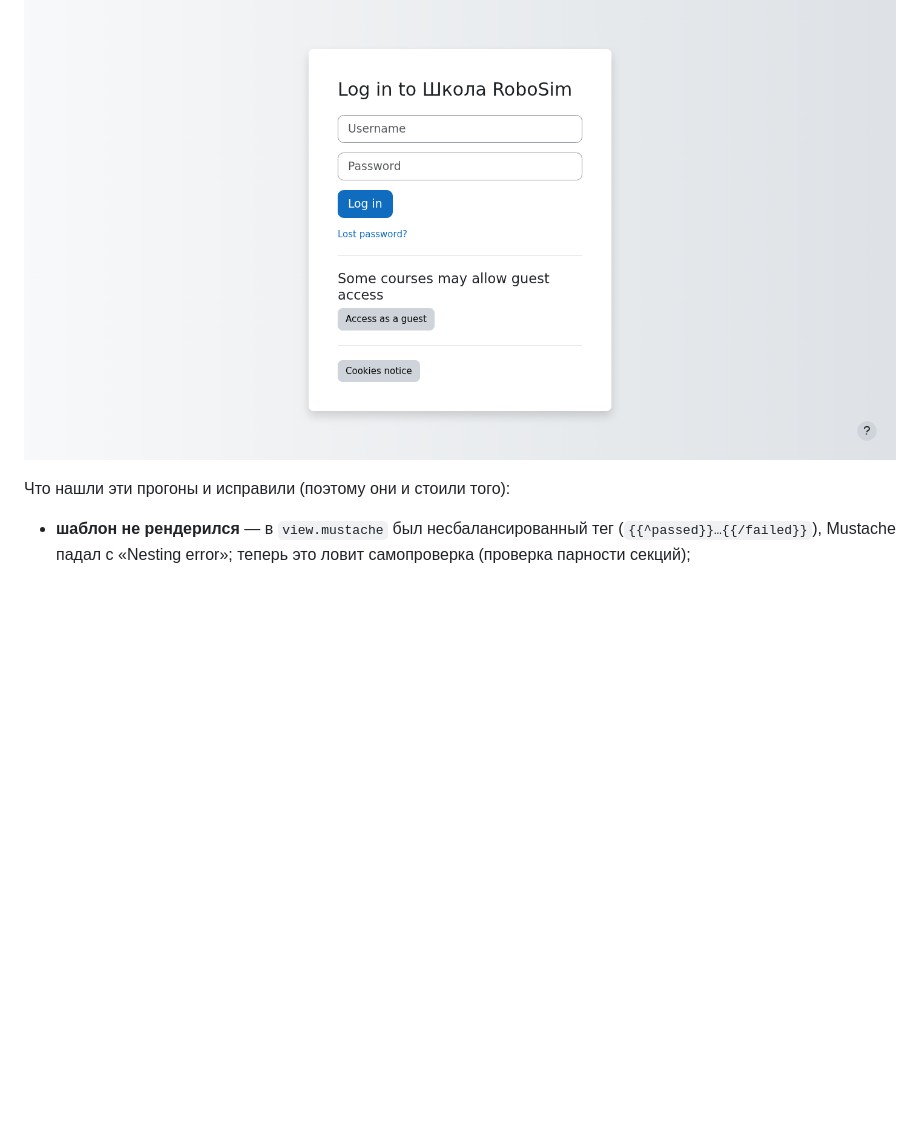
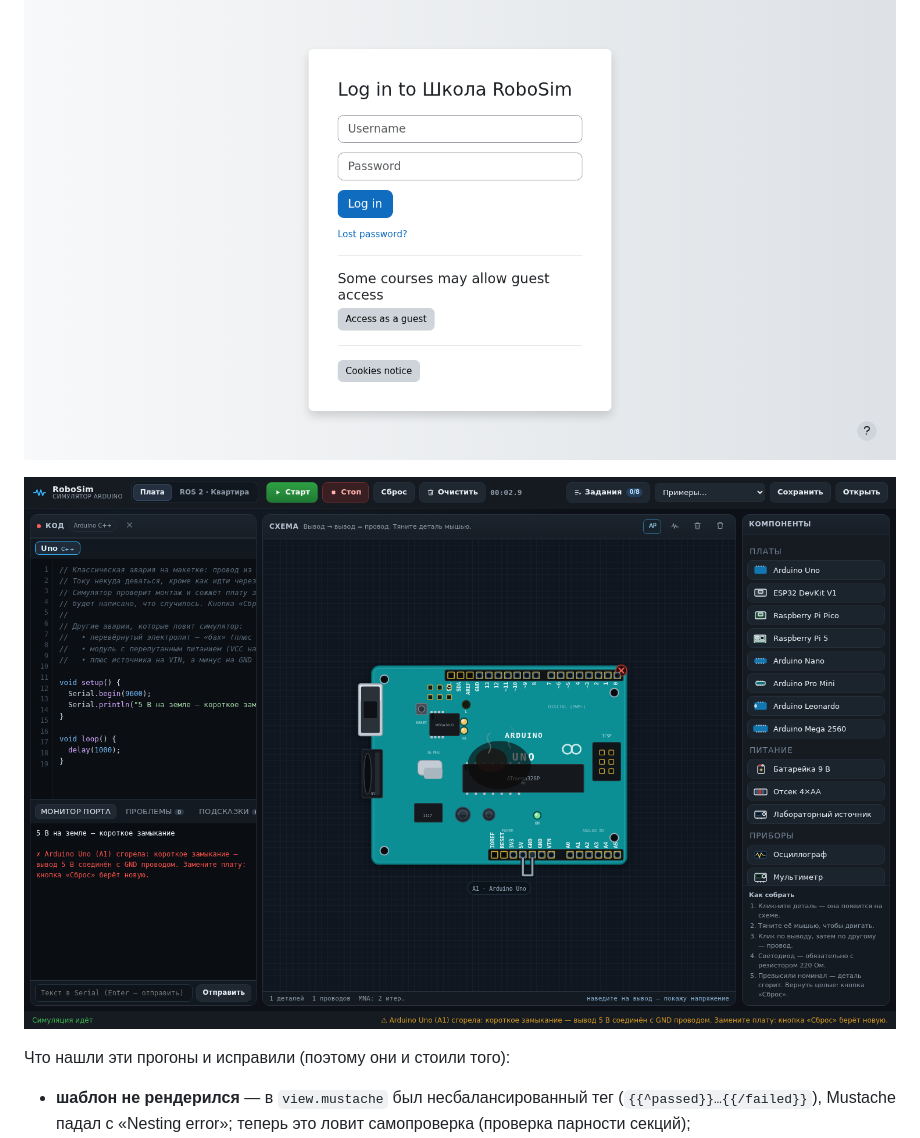
Before and after one commit to pavelb-coder/sim-ard, a Markdown page: README.md, the part around one of its changes. Drawn GitHub-style; pictures changed too: docs/robosim-short.png (added); blank space fills up the shorter version.

Commit message:
docs: короткое замыкание и полярность — описание, скриншот, плагин 1.0.2

```diff
--- a/README.md
+++ b/README.md
@@ -244,6 +265,8 @@ node tools/extract-examples.mjs ../sim         # примеры и задани
 
 ![Отчёт по сданным работам](docs/moodle-report.png)
 
+![Короткое замыкание: плата сгорела, сообщение в мониторе порта](docs/robosim-short.png)
+
 Что нашли эти прогоны и исправили (поэтому они и стоили того):
 
 * **шаблон не рендерился** — в `view.mustache` был несбалансированный тег
```
Also changed, not shown: other parts of README.md (+21 -0 lines).
